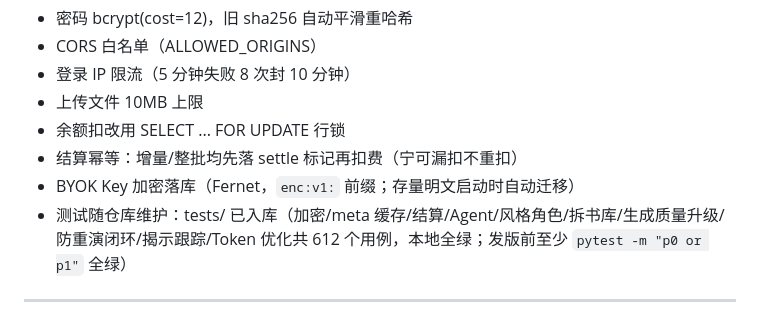
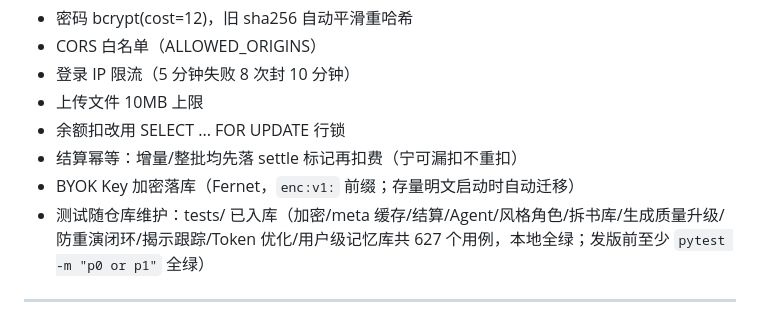
Before and after one commit to muchun0/MoZao, a Markdown page: WIKI.md, the part around one of its changes. Drawn GitHub-style.

```diff
--- a/WIKI.md
+++ b/WIKI.md
@@ -303,7 +303,7 @@ py -3.13 run_web.py --host 0.0.0.0 --port 8000
 - 余额扣改用 SELECT ... FOR UPDATE 行锁
 - 结算幂等：增量/整批均先落 settle 标记再扣费（宁可漏扣不重扣）
 - BYOK Key 加密落库（Fernet，`enc:v1:` 前缀；存量明文启动时自动迁移）
-- 测试随仓库维护：tests/ 已入库（加密/meta 缓存/结算/Agent/风格角色/拆书库/生成质量升级/防重演闭环/揭示跟踪/Token 优化共 612 个用例，本地全绿；发版前至少 `pytest -m "p0 or p1"` 全绿）
+- 测试随仓库维护：tests/ 已入库（加密/meta 缓存/结算/Agent/风格角色/拆书库/生成质量升级/防重演闭环/揭示跟踪/Token 优化/用户级记忆库共 627 个用例，本地全绿；发版前至少 `pytest -m "p0 or p1"` 全绿）
 
 ---
 
```
Also changed, not shown: other parts of WIKI.md (+1 -0 lines), README.md (+1 -0 lines).
